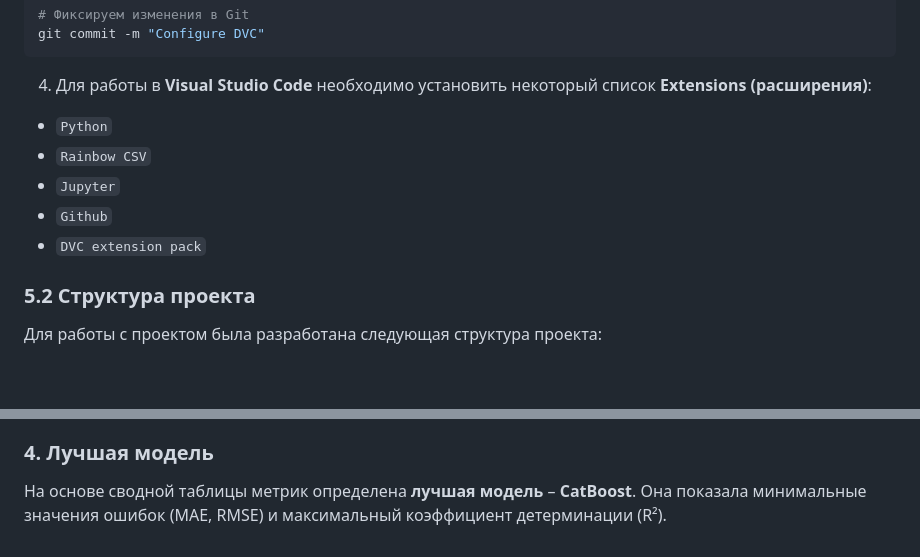
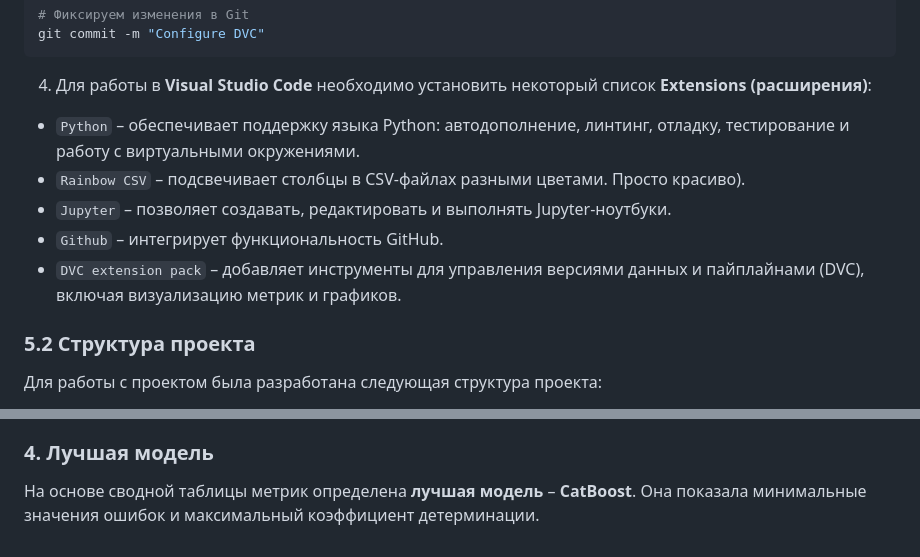
Before and after one commit to Bexaric/LB1_2_ML_Yakushev, a Markdown page: README.md, 2 parts joined by grey strips. GitHub-like rendering; blank space fills up the shorter version.

````diff
--- a/README.md
+++ b/README.md
@@ -167,11 +167,11 @@ git commit -m "Configure DVC"
 ```
 
 4. Для работы в **Visual Studio Code** необходимо установить некоторый список **Extensions (расширения)**:
-- `Python`
-- `Rainbow CSV`
-- `Jupyter`
-- `Github`
-- `DVC extension pack`
+- `Python` – обеспечивает поддержку языка Python: автодополнение, линтинг, отладку, тестирование и работу с виртуальными окружениями.
+- `Rainbow CSV` – подсвечивает столбцы в CSV-файлах разными цветами. Просто красиво).
+- `Jupyter` – позволяет создавать, редактировать и выполнять Jupyter-ноутбуки.
+- `Github` – интегрирует функциональность GitHub.
+- `DVC extension pack` – добавляет инструменты для управления версиями данных и пайплайнами (DVC), включая визуализацию метрик и графиков.
 
 ### 5.2 Структура проекта
 
@@ -508,4 +508,4 @@ flowchart TD
 
 ### 4. Лучшая модель
 
-На основе сводной таблицы метрик определена **лучшая модель** – **CatBoost**. Она показала минимальные значения ошибок (MAE, RMSE) и максимальный коэффициент детерминации (R²).
+На основе сводной таблицы метрик определена **лучшая модель** – **CatBoost**. Она показала минимальные значения ошибок и максимальный коэффициент детерминации.
````
Also changed, not shown: other parts of README.md (+2 -2 lines).
